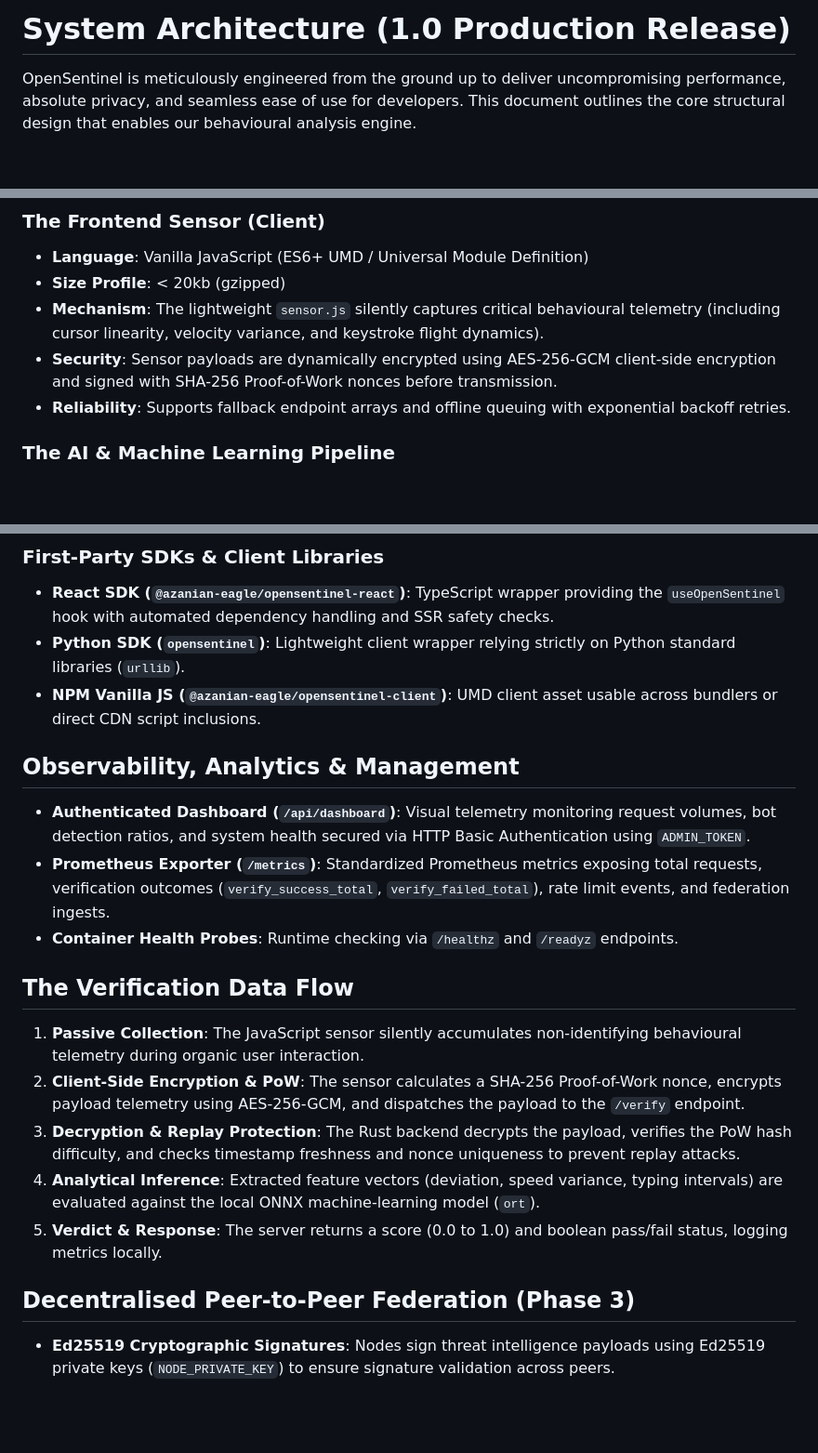
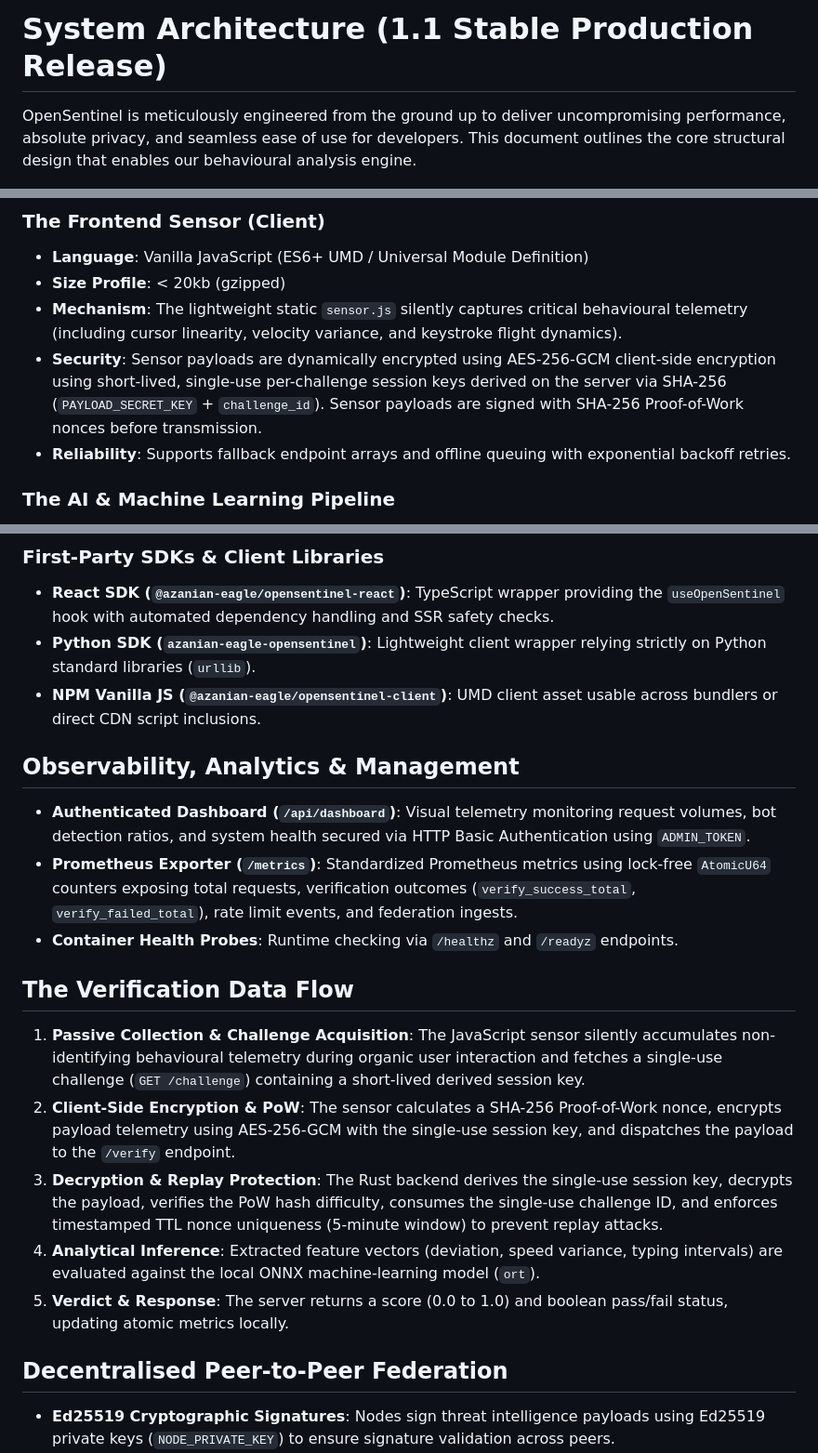
Before and after one commit to Azanian-Eagle/OpenSentinel, a Markdown page: docs/ARCHITECTURE.md, 3 parts joined by grey strips. Shown at 93% size. GitHub-like rendering; blank space fills up the shorter version.

Commit message:
docs(architecture): update architecture documentation for 1.1 release
- Document single-use per-challenge session key derivation
- Document lock-free AtomicU64 metrics counters and timestamped TTL nonce store
- Align system architecture specifications with production release 1.1.0

```diff
--- a/docs/ARCHITECTURE.md
+++ b/docs/ARCHITECTURE.md
@@ -1,4 +1,4 @@
-# System Architecture (1.0 Production Release)
+# System Architecture (1.1 Stable Production Release)
 
 OpenSentinel is meticulously engineered from the ground up to deliver uncompromising performance, absolute privacy, and seamless ease of use for developers. This document outlines the core structural design that enables our behavioural analysis engine.
 
@@ -12,8 +12,8 @@ OpenSentinel is meticulously engineered from the ground up to deliver uncompromi
 ### The Frontend Sensor (Client)
 - **Language**: Vanilla JavaScript (ES6+ UMD / Universal Module Definition)
 - **Size Profile**: < 20kb (gzipped)
-- **Mechanism**: The lightweight `sensor.js` silently captures critical behavioural telemetry (including cursor linearity, velocity variance, and keystroke flight dynamics).
-- **Security**: Sensor payloads are dynamically encrypted using AES-256-GCM client-side encryption and signed with SHA-256 Proof-of-Work nonces before transmission.
+- **Mechanism**: The lightweight static `sensor.js` silently captures critical behavioural telemetry (including cursor linearity, velocity variance, and keystroke flight dynamics).
+- **Security**: Sensor payloads are dynamically encrypted using AES-256-GCM client-side encryption using short-lived, single-use per-challenge session keys derived on the server via SHA-256 (`PAYLOAD_SECRET_KEY` + `challenge_id`). Sensor payloads are signed with SHA-256 Proof-of-Work nonces before transmission.
 - **Reliability**: Supports fallback endpoint arrays and offline queuing with exponential backoff retries.
 
 ### The AI & Machine Learning Pipeline
@@ -24,24 +24,24 @@ OpenSentinel is meticulously engineered from the ground up to deliver uncompromi
 
 ### First-Party SDKs & Client Libraries
 - **React SDK (`@azanian-eagle/opensentinel-react`)**: TypeScript wrapper providing the `useOpenSentinel` hook with automated dependency handling and SSR safety checks.
-- **Python SDK (`opensentinel`)**: Lightweight client wrapper relying strictly on Python standard libraries (`urllib`).
+- **Python SDK (`azanian-eagle-opensentinel`)**: Lightweight client wrapper relying strictly on Python standard libraries (`urllib`).
 - **NPM Vanilla JS (`@azanian-eagle/opensentinel-client`)**: UMD client asset usable across bundlers or direct CDN script inclusions.
 
 ## Observability, Analytics & Management
 
 - **Authenticated Dashboard (`/api/dashboard`)**: Visual telemetry monitoring request volumes, bot detection ratios, and system health secured via HTTP Basic Authentication using `ADMIN_TOKEN`.
-- **Prometheus Exporter (`/metrics`)**: Standardized Prometheus metrics exposing total requests, verification outcomes (`verify_success_total`, `verify_failed_total`), rate limit events, and federation ingests.
+- **Prometheus Exporter (`/metrics`)**: Standardized Prometheus metrics using lock-free `AtomicU64` counters exposing total requests, verification outcomes (`verify_success_total`, `verify_failed_total`), rate limit events, and federation ingests.
 - **Container Health Probes**: Runtime checking via `/healthz` and `/readyz` endpoints.
 
 ## The Verification Data Flow
 
-1. **Passive Collection**: The JavaScript sensor silently accumulates non-identifying behavioural telemetry during organic user interaction.
-2. **Client-Side Encryption & PoW**: The sensor calculates a SHA-256 Proof-of-Work nonce, encrypts payload telemetry using AES-256-GCM, and dispatches the payload to the `/verify` endpoint.
-3. **Decryption & Replay Protection**: The Rust backend decrypts the payload, verifies the PoW hash difficulty, and checks timestamp freshness and nonce uniqueness to prevent replay attacks.
+1. **Passive Collection & Challenge Acquisition**: The JavaScript sensor silently accumulates non-identifying behavioural telemetry during organic user interaction and fetches a single-use challenge (`GET /challenge`) containing a short-lived derived session key.
+2. **Client-Side Encryption & PoW**: The sensor calculates a SHA-256 Proof-of-Work nonce, encrypts payload telemetry using AES-256-GCM with the single-use session key, and dispatches the payload to the `/verify` endpoint.
+3. **Decryption & Replay Protection**: The Rust backend derives the single-use session key, decrypts the payload, verifies the PoW hash difficulty, consumes the single-use challenge ID, and enforces timestamped TTL nonce uniqueness (5-minute window) to prevent replay attacks.
 4. **Analytical Inference**: Extracted feature vectors (deviation, speed variance, typing intervals) are evaluated against the local ONNX machine-learning model (`ort`).
-5. **Verdict & Response**: The server returns a score (0.0 to 1.0) and boolean pass/fail status, logging metrics locally.
+5. **Verdict & Response**: The server returns a score (0.0 to 1.0) and boolean pass/fail status, updating atomic metrics locally.
 
-## Decentralised Peer-to-Peer Federation (Phase 3)
+## Decentralised Peer-to-Peer Federation
 
 - **Ed25519 Cryptographic Signatures**: Nodes sign threat intelligence payloads using Ed25519 private keys (`NODE_PRIVATE_KEY`) to ensure signature validation across peers.
 - **Dynamic Peer Discovery**: Nodes periodically fetch peer registry lists from `FEDERATION_DISCOVERY_URL` to update trusted peer maps safely in memory.
```
